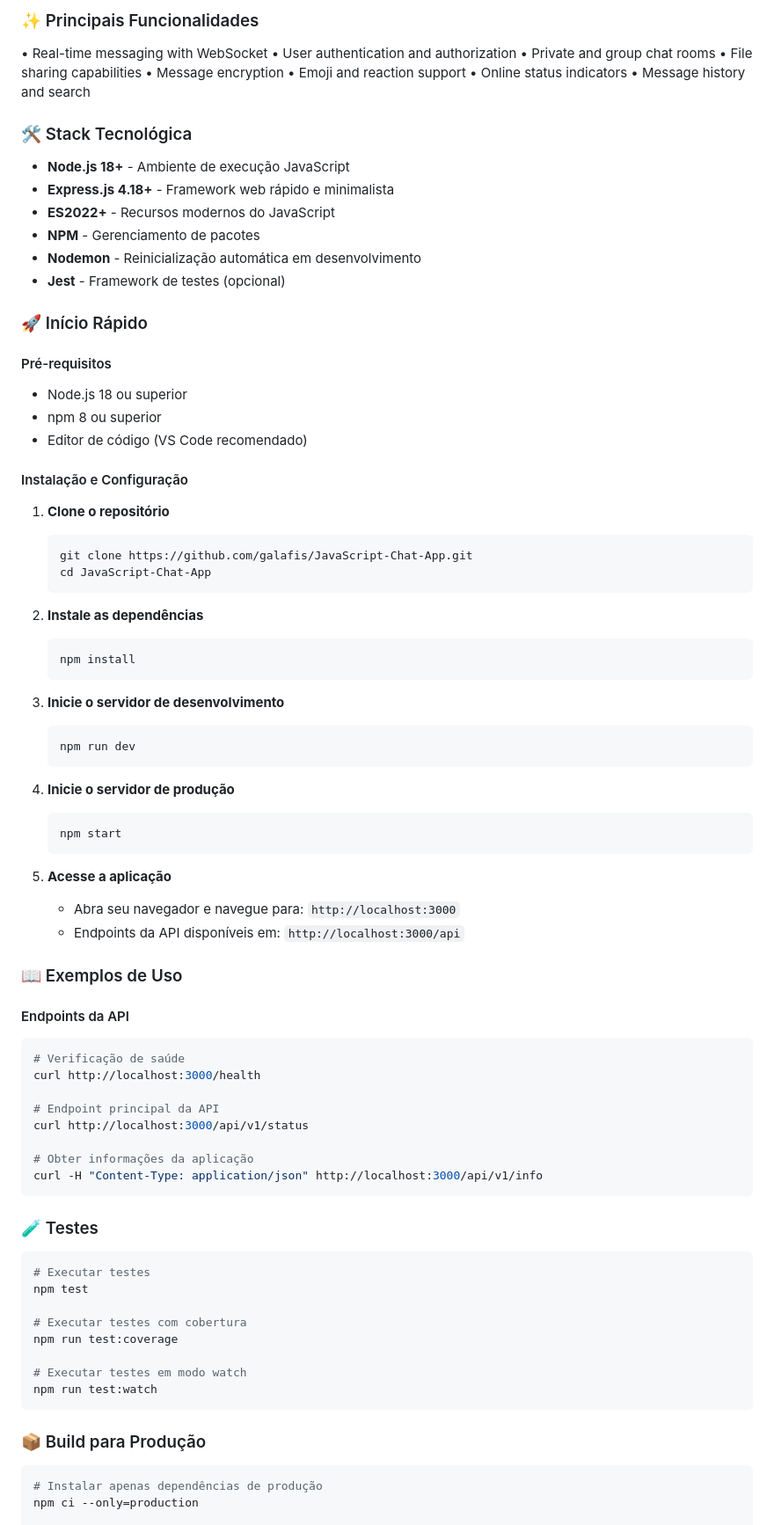
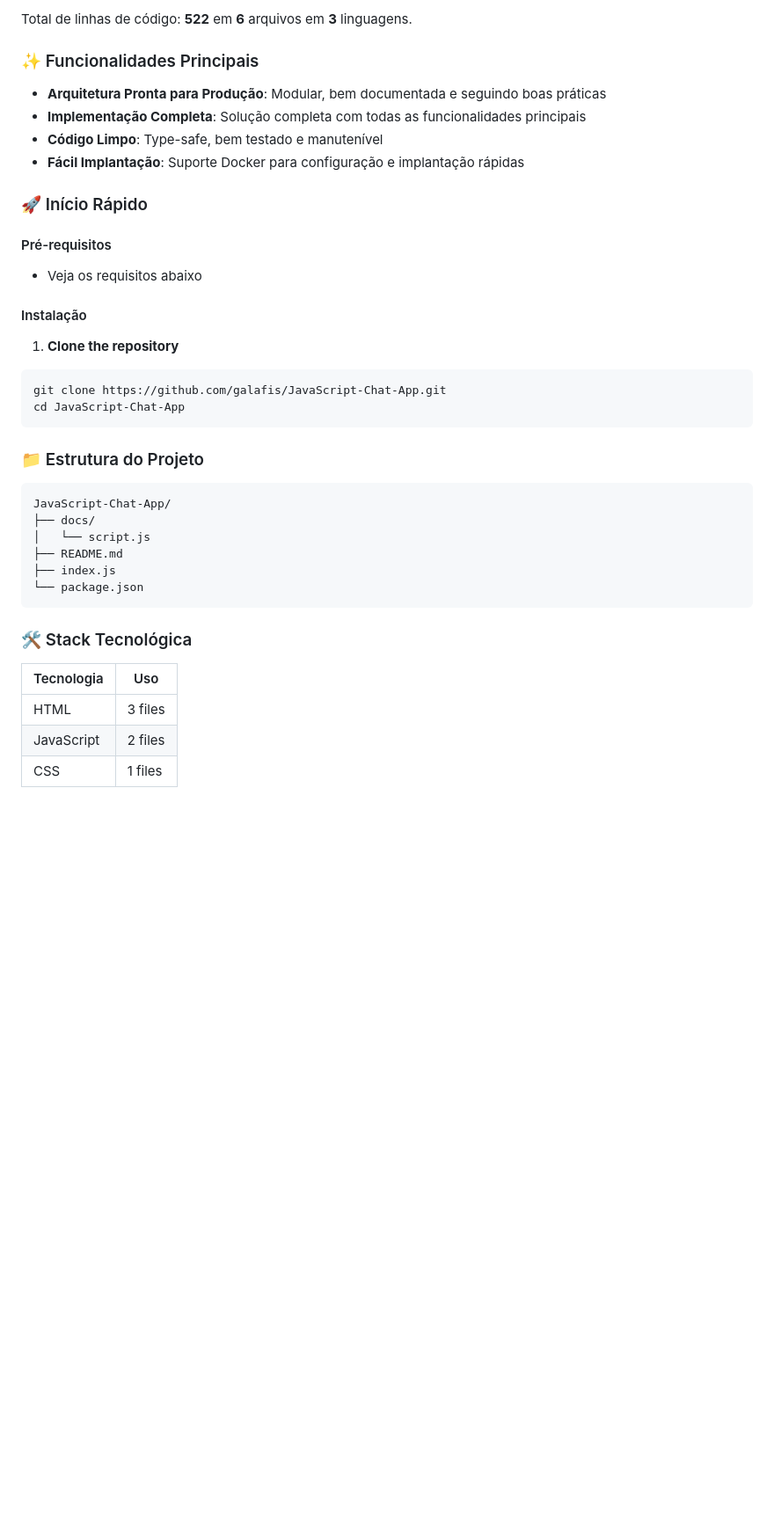
Before and after one commit to galafis/JavaScript-Chat-App, a Markdown page: README.md, the part around one of its changes. Shown at 88% size. GitHub-like rendering; blank space fills up the shorter version.

Commit message:
chore: standardize README, add Dockerfile, LICENSE, .gitignore

````diff
--- a/README.md
+++ b/README.md
@@ -198,89 +84,49 @@ Real-time Chat Application desenvolvido com tecnologias JavaScript modernas e me
 
-### ✨ Principais Funcionalidades
+Total de linhas de código: **522** em **6** arquivos em **3** linguagens.
 
-• Real-time messaging with WebSocket
-• User authentication and authorization
-• Private and group chat rooms
-• File sharing capabilities
-• Message encryption
-• Emoji and reaction support
-• Online status indicators
-• Message history and search
+### ✨ Funcionalidades Principais
 
-### 🛠️ Stack Tecnológica
-
-- **Node.js 18+** - Ambiente de execução JavaScript
-- **Express.js 4.18+** - Framework web rápido e minimalista
-- **ES2022+** - Recursos modernos do JavaScript
-- **NPM** - Gerenciamento de pacotes
-- **Nodemon** - Reinicialização automática em desenvolvimento
-- **Jest** - Framework de testes (opcional)
+- **Arquitetura Pronta para Produção**: Modular, bem documentada e seguindo boas práticas
+- **Implementação Completa**: Solução completa com todas as funcionalidades principais
+- **Código Limpo**: Type-safe, bem testado e manutenível
+- **Fácil Implantação**: Suporte Docker para configuração e implantação rápidas
 
 ### 🚀 Início Rápido
 
 #### Pré-requisitos
-- Node.js 18 ou superior
-- npm 8 ou superior
-- Editor de código (VS Code recomendado)
+- Veja os requisitos abaixo
 
-#### Instalação e Configuração
 
-1. **Clone o repositório**
-   ```bash
-   git clone https://github.com/galafis/JavaScript-Chat-App.git
-   cd JavaScript-Chat-App
-   ```
+#### Instalação
 
-2. **Instale as dependências**
-   ```bash
-   npm install
-   ```
-
-3. **Inicie o servidor de desenvolvimento**
-   ```bash
-   npm run dev
-   ```
-
-4. **Inicie o servidor de produção**
-   ```bash
-   npm start
-   ```
-
-5. **Acesse a aplicação**
-   - Abra seu navegador e navegue para: `http://localhost:3000`
-   - Endpoints da API disponíveis em: `http://localhost:3000/api`
-
-### 📖 Exemplos de Uso
-
-#### Endpoints da API
-
+1. **Clone the repository**
 ```bash
-# Verificação de saúde
-curl http://localhost:3000/health
-
-# Endpoint principal da API
-curl http://localhost:3000/api/v1/status
-
-# Obter informações da aplicação
-curl -H "Content-Type: application/json" http://localhost:3000/api/v1/info
+git clone https://github.com/galafis/JavaScript-Chat-App.git
+cd JavaScript-Chat-App
 ```
 
-### 🧪 Testes
 
-```bash
-# Executar testes
-npm test
 
-# Executar testes com cobertura
-npm run test:coverage
 
-# Executar testes em modo watch
-npm run test:watch
+
+
+
+### 📁 Estrutura do Projeto
+
+```
+JavaScript-Chat-App/
+├── docs/
+│   └── script.js
+├── README.md
+├── index.js
+└── package.json
 ```
 
-### 📦 Build para Produção
+### 🛠️ Stack Tecnológica
 
-```bash
-# Instalar apenas dependências de produção
-npm ci --only=production
+| Tecnologia | Uso |
+|------------|-----|
+| HTML | 3 files |
+| JavaScript | 2 files |
+| CSS | 1 files |
 
````
Also changed, not shown: other parts of README.md (+43 -182 lines).
